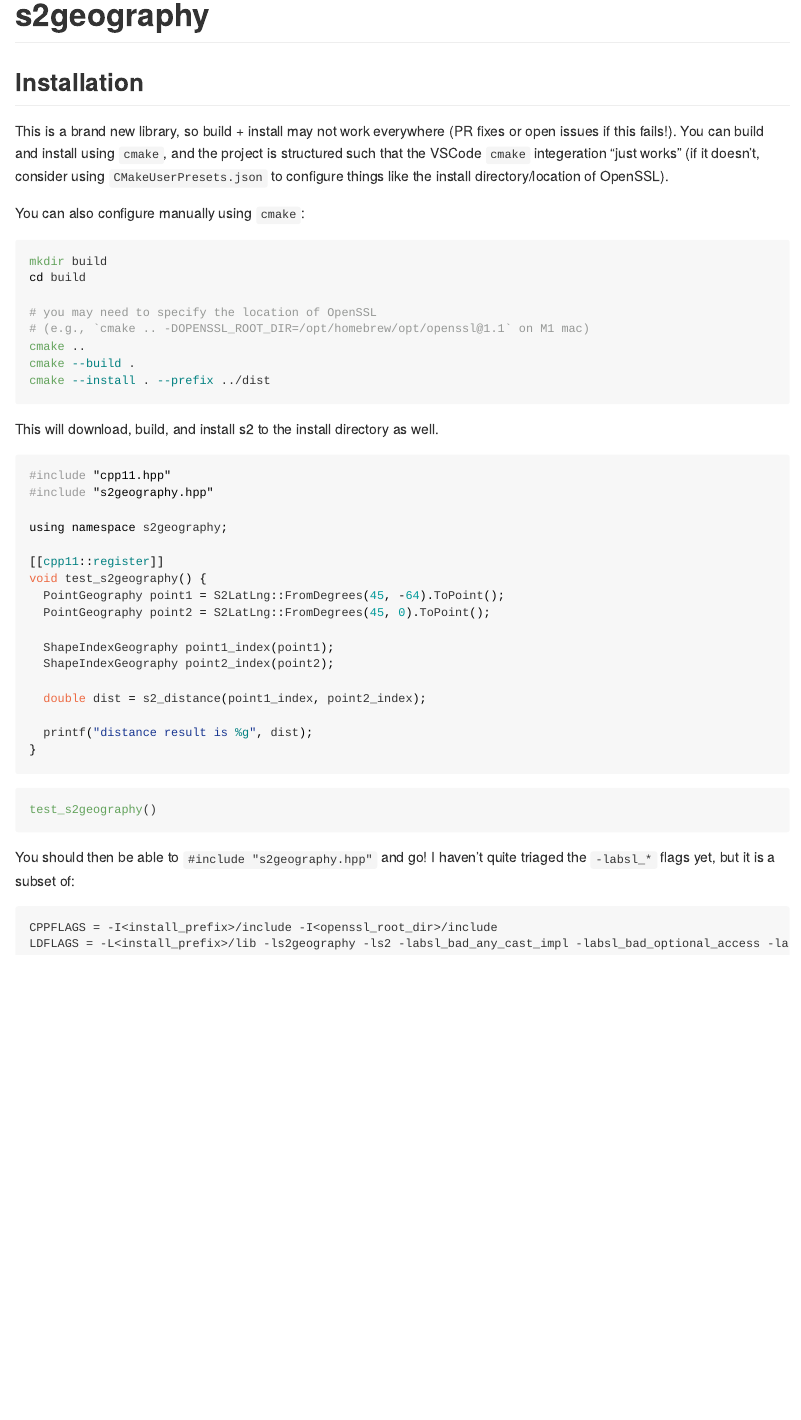
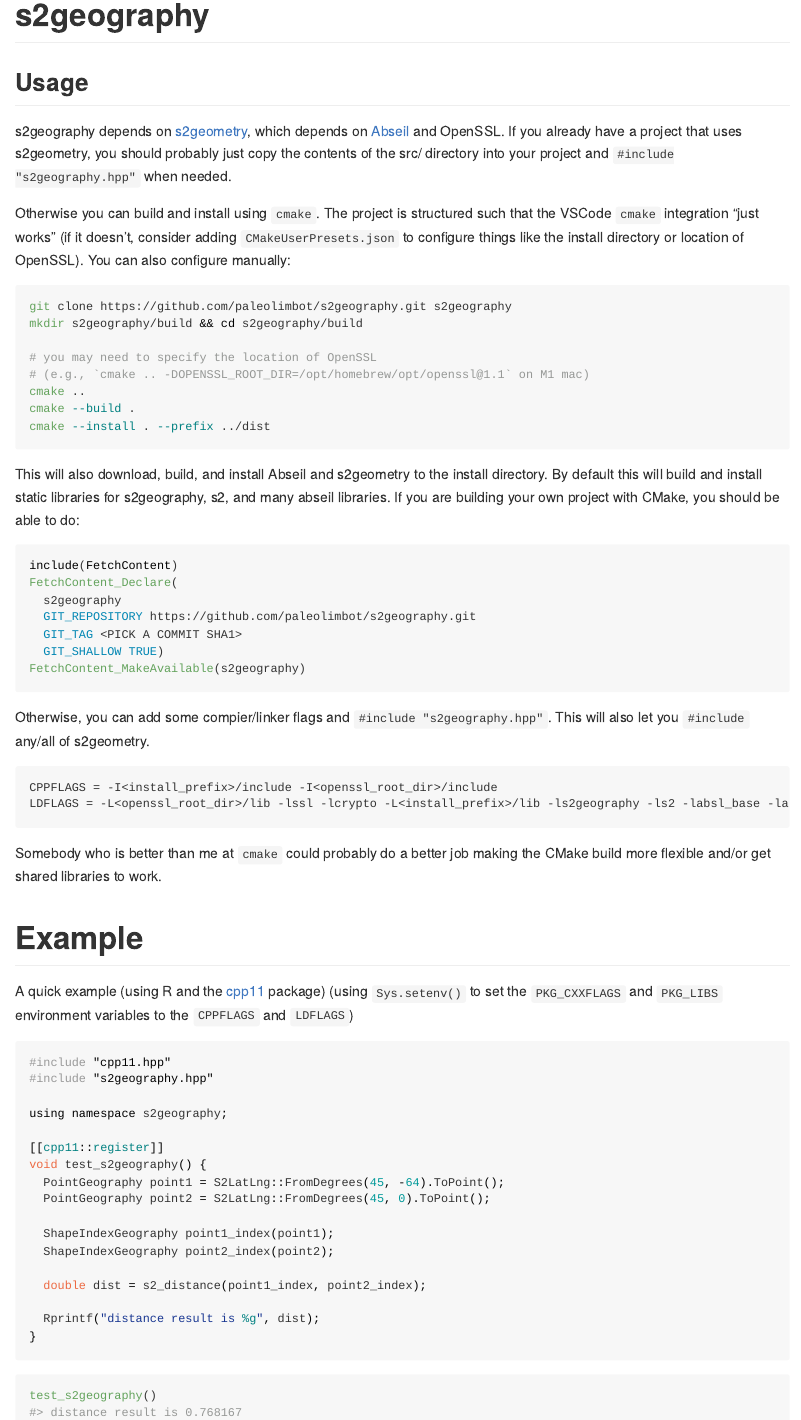
Before and after one commit to paleolimbot/s2geography, an R Markdown document (README.Rmd): the page in a window 1100 px wide, from its top. The pictures show the output file README.md that the author committed with the source, drawn offline in the style of GitHub.

Commit message:
better readme

````diff
--- a/README.Rmd
+++ b/README.Rmd
@@ -24,15 +24,15 @@
 <!-- badges: start -->
 <!-- badges: end -->
 
-## Installation
+## Usage
 
-This is a brand new library, so build + install may not work everywhere (PR fixes or open issues if this fails!). You can build and install using `cmake`, and the project is structured such that the VSCode `cmake` integeration "just works" (if it doesn't, consider using `CMakeUserPresets.json` to configure things like the install directory/location of OpenSSL).
+s2geography depends on [s2geometry](https://github.com/google/s2geometry), which depends on [Abseil](https://github.com/abseil/abseil-cpp) and OpenSSL. If you already have a project that uses s2geometry, you should probably just copy the contents of the src/ directory into your project and `#include "s2geography.hpp"` when needed.
 
-You can also configure manually using `cmake`:
+Otherwise you can build and install using `cmake`. The project is structured such that the VSCode `cmake` integration "just works" (if it doesn't, consider adding `CMakeUserPresets.json` to configure things like the install directory or location of OpenSSL). You can also configure manually:
 
 ```bash
-mkdir build
-cd build
+git clone https://github.com/paleolimbot/s2geography.git s2geography
+mkdir s2geography/build && cd s2geography/build
 
 # you may need to specify the location of OpenSSL
 # (e.g., `cmake .. -DOPENSSL_ROOT_DIR=/opt/homebrew/opt/openssl@1.1` on M1 mac)
@@ -41,7 +41,30 @@
 cmake --install . --prefix ../dist
 ```
 
-This will download, build, and install s2 to the install directory as well.
+This will also download, build, and install Abseil and s2geometry to the install directory. By default this will build and install static libraries for s2geography, s2, and many abseil libraries. If you are building your own project with CMake, you should be able to do:
+
+```cmake
+include(FetchContent)
+FetchContent_Declare(
+  s2geography
+  GIT_REPOSITORY https://github.com/paleolimbot/s2geography.git
+  GIT_TAG <PICK A COMMIT SHA1>
+  GIT_SHALLOW TRUE)
+FetchContent_MakeAvailable(s2geography)
+```
+
+Otherwise, you can add some compier/linker flags and `#include "s2geography.hpp"`. This will also let you `#include` any/all of s2geometry.
+
+```
+CPPFLAGS = -I<install_prefix>/include -I<openssl_root_dir>/include
+LDFLAGS = -L<openssl_root_dir>/lib -lssl -lcrypto -L<install_prefix>/lib -ls2geography -ls2 -labsl_base -labsl_city -labsl_demangle_internal -labsl_flags_reflection -labsl_graphcycles_internal -labsl_hash -labsl_hashtablez_sampler -labsl_int128 -labsl_low_level_hash -labsl_malloc_internal -labsl_raw_hash_set -labsl_raw_logging_internal -labsl_spinlock_wait -labsl_stacktrace -labsl_str_format_internal -labsl_strings -labsl_symbolize -labsl_synchronization -labsl_throw_delegate -labsl_time_zone -labsl_time
+```
+
+Somebody who is better than me at `cmake` could probably do a better job making the CMake build more flexible and/or get shared libraries to work.
+
+# Example
+
+A quick example (using R and the [cpp11](https://cpp11.r-lib.org/) package) (using `Sys.setenv()` to set the `PKG_CXXFLAGS` and `PKG_LIBS` environment variables to the `CPPFLAGS` and `LDFLAGS`)
 
 ```{cpp11}
 #include "cpp11.hpp"
@@ -59,17 +82,10 @@
 
   double dist = s2_distance(point1_index, point2_index);
 
-  printf("distance result is %g", dist);
+  Rprintf("distance result is %g", dist);
 }
 ```
 
 ```{r}
 test_s2geography()
 ```
-
-You should then be able to `#include "s2geography.hpp"` and go! I haven't quite triaged the `-labsl_*` flags yet, but it is a subset of:
-
-```
-CPPFLAGS = -I<install_prefix>/include -I<openssl_root_dir>/include
-LDFLAGS = -L<install_prefix>/lib -ls2geography -ls2 -labsl_bad_any_cast_impl -labsl_bad_optional_access -labsl_bad_variant_access -labsl_base -labsl_city -labsl_civil_time -labsl_cord_internal -labsl_cord -labsl_cordz_functions -labsl_cordz_handle -labsl_cordz_info -labsl_cordz_sample_token -labsl_debugging_internal -labsl_demangle_internal -labsl_examine_stack -labsl_exponential_biased -labsl_failure_signal_handler -labsl_flags_commandlineflag_internal -labsl_flags_commandlineflag -labsl_flags_config -labsl_flags_internal -labsl_flags_marshalling -labsl_flags_parse -labsl_flags_private_handle_accessor -labsl_flags_program_name -labsl_flags_reflection -labsl_flags_usage_internal -labsl_flags_usage -labsl_flags -labsl_graphcycles_internal -labsl_hash -labsl_hashtablez_sampler -labsl_int128 -labsl_leak_check_disable -labsl_leak_check -labsl_log_severity -labsl_low_level_hash -labsl_malloc_internal -labsl_periodic_sampler -labsl_random_distributions -labsl_random_internal_distribution_test_util -labsl_random_internal_platform -labsl_random_internal_pool_urbg -labsl_random_internal_randen_hwaes_impl -labsl_random_internal_randen_hwaes -labsl_random_internal_randen_slow -labsl_random_internal_randen -labsl_random_internal_seed_material -labsl_random_seed_gen_exception -labsl_random_seed_sequences -labsl_raw_hash_set -labsl_raw_logging_internal -labsl_scoped_set_env -labsl_spinlock_wait -labsl_stacktrace -labsl_status -labsl_statusor -labsl_str_format_internal -labsl_strerror -labsl_strings_internal -labsl_strings -labsl_symbolize -labsl_synchronization -labsl_throw_delegate -labsl_time_zone -labsl_time
-```
````
Also changed, not shown: README.md, README.Rmd (2 more changed lines).
